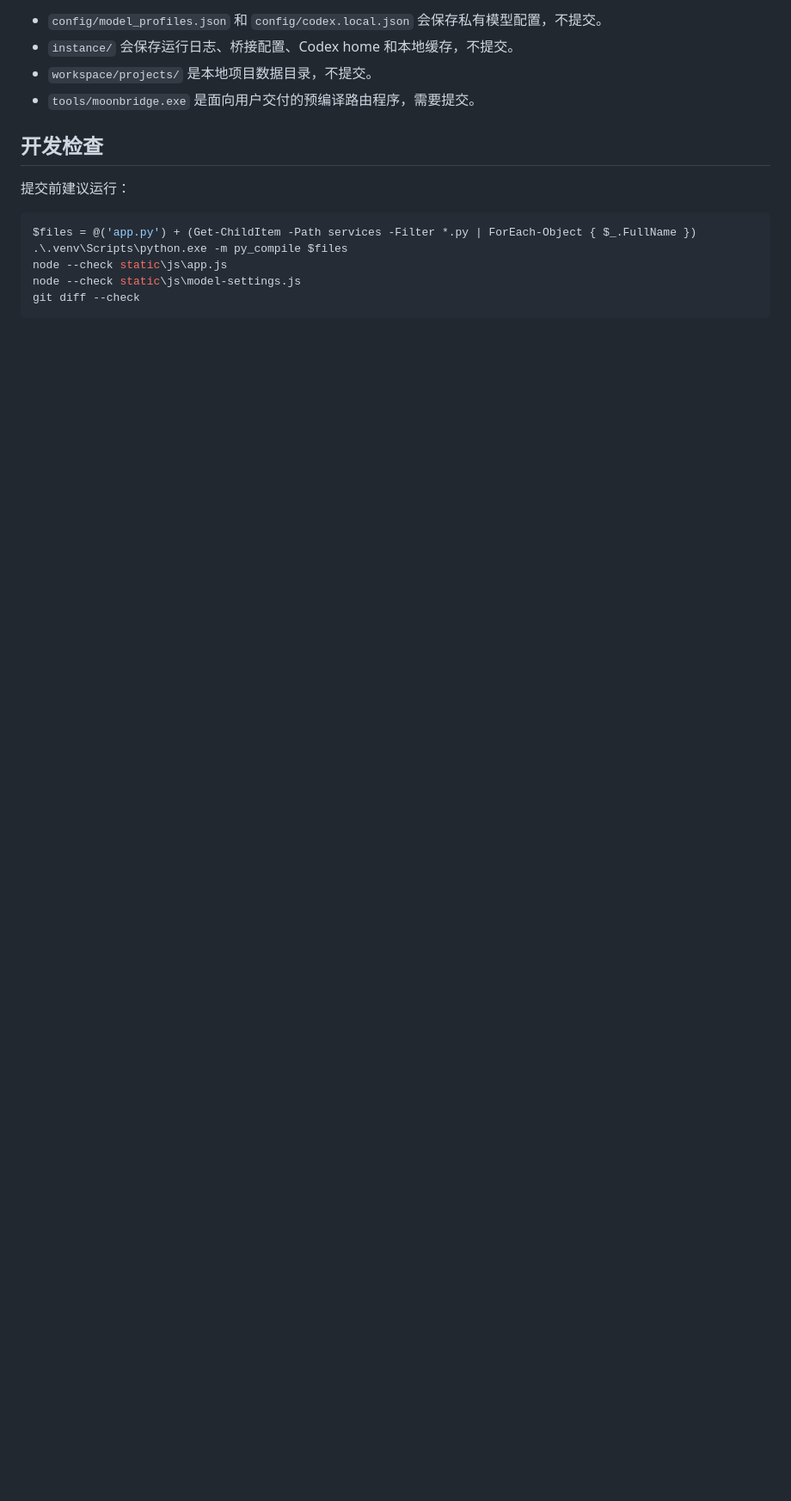
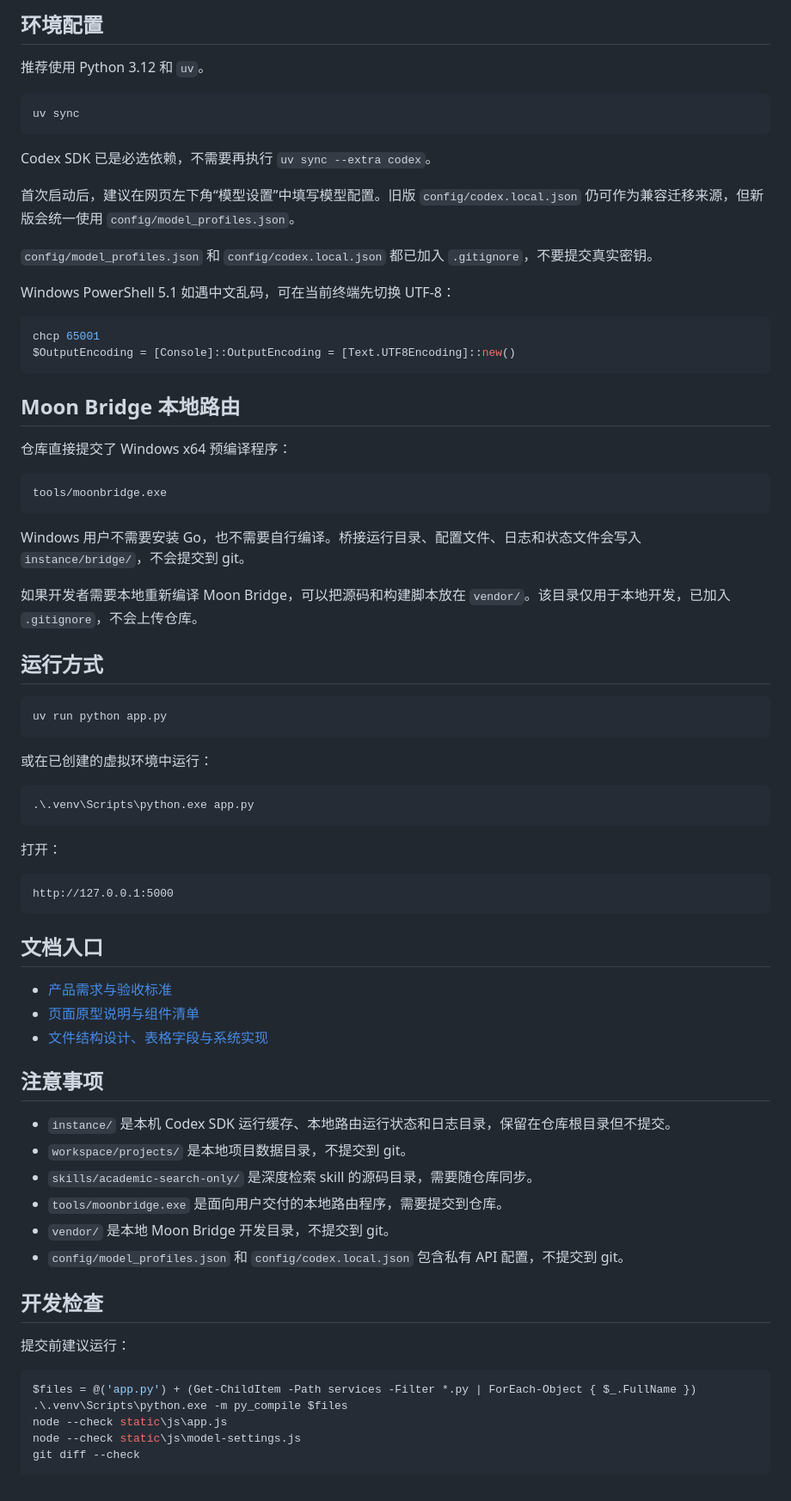
Before and after one commit to 2252031668/guangming-ai-workbench, a Markdown page: README.md, the part around one of its changes. Shown at 86% size. Rendered like a GitHub page; blank space fills up the shorter version.

Commit message:
Restore README screenshots and update setup notes

````diff
--- a/README.md
+++ b/README.md
@@ -122,8 +94,69 @@ guangming-ai-workbench/
 
-- `config/model_profiles.json` 和 `config/codex.local.json` 会保存私有模型配置，不提交。
-- `instance/` 会保存运行日志、桥接配置、Codex home 和本地缓存，不提交。
-- `workspace/projects/` 是本地项目数据目录，不提交。
-- `tools/moonbridge.exe` 是面向用户交付的预编译路由程序，需要提交。
+## 环境配置
+
+推荐使用 Python 3.12 和 `uv`。
+
+```bash
+uv sync
+```
+
+Codex SDK 已是必选依赖，不需要再执行 `uv sync --extra codex`。
+
+首次启动后，建议在网页左下角“模型设置”中填写模型配置。旧版 `config/codex.local.json` 仍可作为兼容迁移来源，但新版会统一使用 `config/model_profiles.json`。
+
+`config/model_profiles.json` 和 `config/codex.local.json` 都已加入 `.gitignore`，不要提交真实密钥。
+
+Windows PowerShell 5.1 如遇中文乱码，可在当前终端先切换 UTF-8：
+
+```powershell
+chcp 65001
+$OutputEncoding = [Console]::OutputEncoding = [Text.UTF8Encoding]::new()
+```
+
+## Moon Bridge 本地路由
+
+仓库直接提交了 Windows x64 预编译程序：
+
+```text
+tools/moonbridge.exe
+```
+
+Windows 用户不需要安装 Go，也不需要自行编译。桥接运行目录、配置文件、日志和状态文件会写入 `instance/bridge/`，不会提交到 git。
+
+如果开发者需要本地重新编译 Moon Bridge，可以把源码和构建脚本放在 `vendor/`。该目录仅用于本地开发，已加入 `.gitignore`，不会上传仓库。
+
+## 运行方式
+
+```bash
+uv run python app.py
+```
+
+或在已创建的虚拟环境中运行：
+
+```powershell
+.\.venv\Scripts\python.exe app.py
+```
+
+打开：
+
+```text
+http://127.0.0.1:5000
+```
+
+## 文档入口
+
+- [产品需求与验收标准](docs/需求文档_产品需求与验收标准.md)
+- [页面原型说明与组件清单](docs/页面原型说明与组件清单.md)
+- [文件结构设计、表格字段与系统实现](docs/文件结构设计_表格字段_系统实现.md)
+
+## 注意事项
+
+- `instance/` 是本机 Codex SDK 运行缓存、本地路由运行状态和日志目录，保留在仓库根目录但不提交。
+- `workspace/projects/` 是本地项目数据目录，不提交到 git。
+- `skills/academic-search-only/` 是深度检索 skill 的源码目录，需要随仓库同步。
+- `tools/moonbridge.exe` 是面向用户交付的本地路由程序，需要提交到仓库。
+- `vendor/` 是本地 Moon Bridge 开发目录，不提交到 git。
+- `config/model_profiles.json` 和 `config/codex.local.json` 包含私有 API 配置，不提交到 git。
 
 ## 开发检查
 
````
Also changed, not shown: other parts of README.md (+49 -77 lines).
